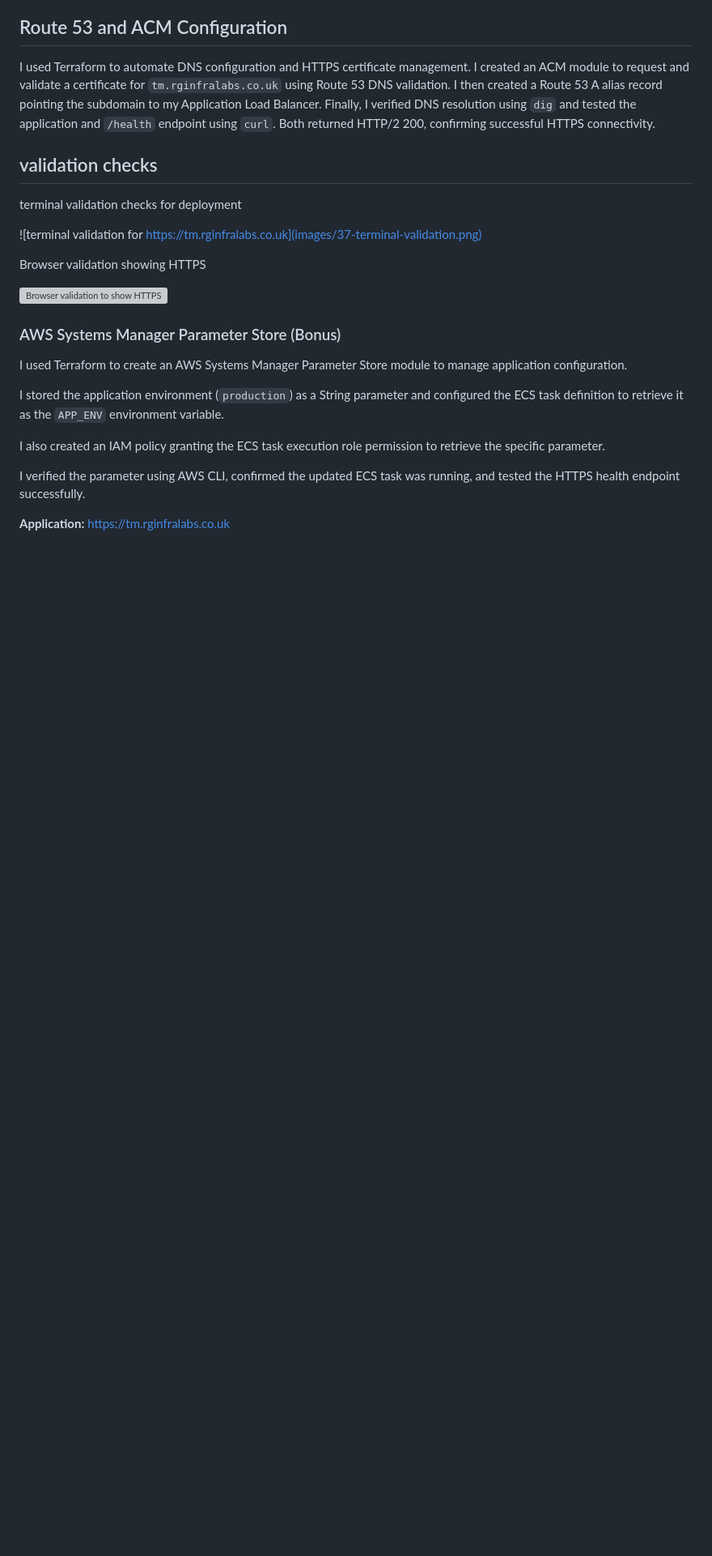
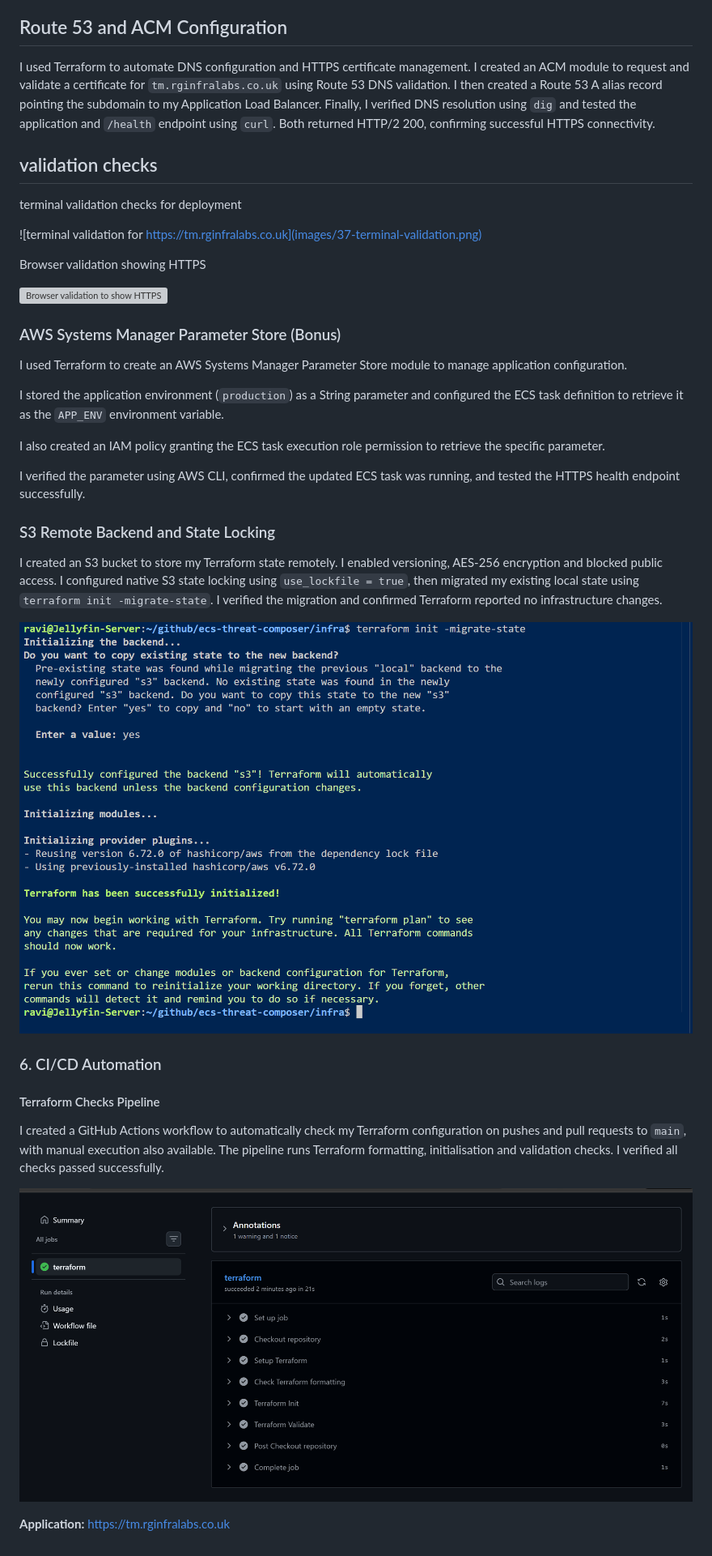
Before and after one commit to Wutang-Dev/ecs-threat-composer, a Markdown page: README.md, the part around the change. Shown at 81% size. Rendered like a GitHub page; pictures changed too: images/40-terraform-ci-pipeline.png (added); blank space fills up the shorter version; grey boxes are pictures that could not be loaded.

Commit message:
S3 backend section and CI/CD Automation Terraform Check pipeline added to README

```diff
--- a/README.md
+++ b/README.md
@@ -69,4 +69,18 @@ I also created an IAM policy granting the ECS task execution role permission to
 
 I verified the parameter using AWS CLI, confirmed the updated ECS task was running, and tested the HTTPS health endpoint successfully.
 
+### S3 Remote Backend and State Locking
+
+I created an S3 bucket to store my Terraform state remotely. I enabled versioning, AES-256 encryption and blocked public access. I configured native S3 state locking using `use_lockfile = true`, then migrated my existing local state using `terraform init -migrate-state`. I verified the migration and confirmed Terraform reported no infrastructure changes.
+
+![S3 Remote Backend and State Locking](images/39-terraform-s3-migrate.png)
+
+### 6. CI/CD Automation
+
+#### Terraform Checks Pipeline
+
+I created a GitHub Actions workflow to automatically check my Terraform configuration on pushes and pull requests to `main`, with manual execution also available. The pipeline runs Terraform formatting, initialisation and validation checks. I verified all checks passed successfully.
+
+![Terraform CI Pipeline Success](images/40-terraform-ci-pipeline.png)
+
 **Application:** https://tm.rginfralabs.co.uk
```
